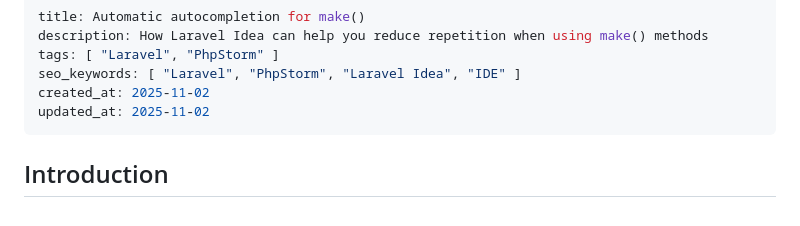
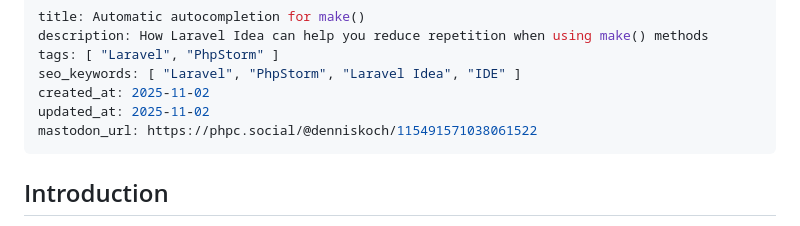
Before and after one commit to pxlrbt/denniskoch.dev, a Markdown page: articles/2025-11-02-laravel-idea-make.md, the part around the change. Rendered like a GitHub page.

Commit message:
Update mastodon url

```diff
--- a/articles/2025-11-02-laravel-idea-make.md
+++ b/articles/2025-11-02-laravel-idea-make.md
@@ -5,6 +5,7 @@ tags: [ "Laravel", "PhpStorm" ]
 seo_keywords: [ "Laravel", "PhpStorm", "Laravel Idea", "IDE" ]
 created_at: 2025-11-02
 updated_at: 2025-11-02
+mastodon_url: https://phpc.social/@denniskoch/115491571038061522
 ---
 
 ## Introduction
```
